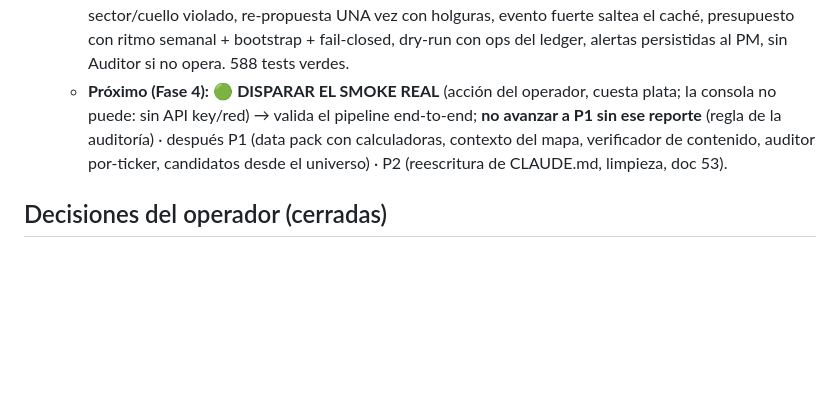
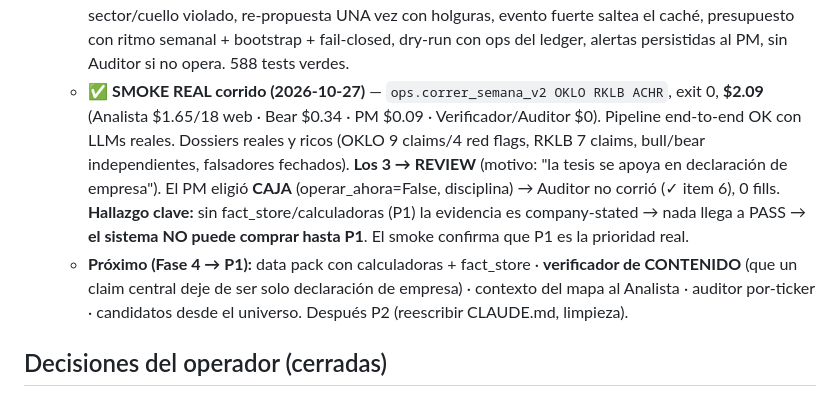
Before and after one commit to borjadeli/Borja, a Markdown page: init_docs/53_estado_v2.md, the part around the change. Rendered like a GitHub page; blank space fills up the shorter version.

Commit message:
docs(v2): smoke real corrido — pipeline OK ($2.09), 3→REVIEW, PM a caja; P1 confirmado
Co-Authored-By: Claude Opus 4.8 <noreply@anthropic.com>

```diff
--- a/init_docs/53_estado_v2.md
+++ b/init_docs/53_estado_v2.md
@@ -78,10 +78,16 @@ de dirección v2 está cerrado (doc 51), arquitectura/plan en doc 52.
     despliegue desde caja), agregado de grupo bloquea solo el sector/cuello violado, re-propuesta UNA vez con
     holguras, evento fuerte saltea el caché, presupuesto con ritmo semanal + bootstrap + fail-closed, dry-run
     con ops del ledger, alertas persistidas al PM, sin Auditor si no opera. 588 tests verdes.
-  - **Próximo (Fase 4):** 🟢 **DISPARAR EL SMOKE REAL** (acción del operador, cuesta plata; la consola no
-    puede: sin API key/red) → valida el pipeline end-to-end; **no avanzar a P1 sin ese reporte** (regla de
-    la auditoría) · después P1 (data pack con calculadoras, contexto del mapa, verificador de contenido,
-    auditor por-ticker, candidatos desde el universo) · P2 (reescritura de CLAUDE.md, limpieza, doc 53).
+  - ✅ **SMOKE REAL corrido (2026-10-27)** — `ops.correr_semana_v2 OKLO RKLB ACHR`, exit 0, **$2.09**
+    (Analista $1.65/18 web · Bear $0.34 · PM $0.09 · Verificador/Auditor $0). Pipeline end-to-end OK con LLMs
+    reales. Dossiers reales y ricos (OKLO 9 claims/4 red flags, RKLB 7 claims, bull/bear independientes,
+    falsadores fechados). **Los 3 → REVIEW** (motivo: "la tesis se apoya en declaración de empresa"). El PM
+    eligió **CAJA** (operar_ahora=False, disciplina) → Auditor no corrió (✓ item 6), 0 fills.
+    **Hallazgo clave:** sin fact_store/calculadoras (P1) la evidencia es company-stated → nada llega a PASS →
+    **el sistema NO puede comprar hasta P1**. El smoke confirma que P1 es la prioridad real.
+  - **Próximo (Fase 4 → P1):** data pack con calculadoras + fact_store · **verificador de CONTENIDO** (que
+    un claim central deje de ser solo declaración de empresa) · contexto del mapa al Analista · auditor
+    por-ticker · candidatos desde el universo. Después P2 (reescribir CLAUDE.md, limpieza).
 
 ## Decisiones del operador (cerradas)
 - **Dirección:** PM de IA multiagente; el determinismo informa/limita, no decide (doc 51/52).
```
